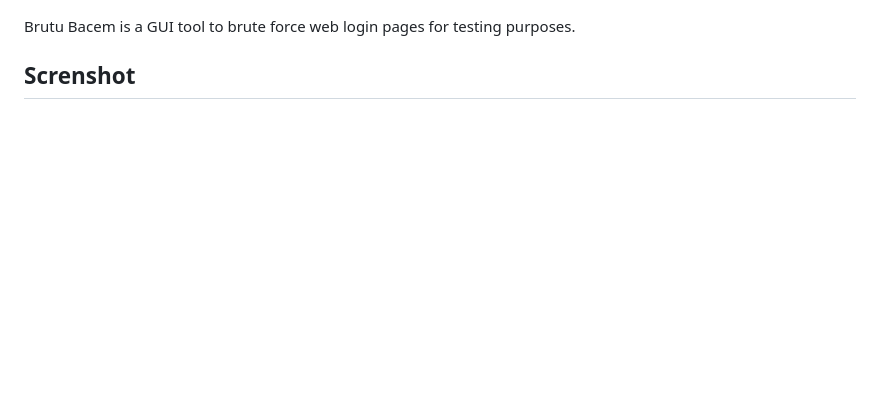
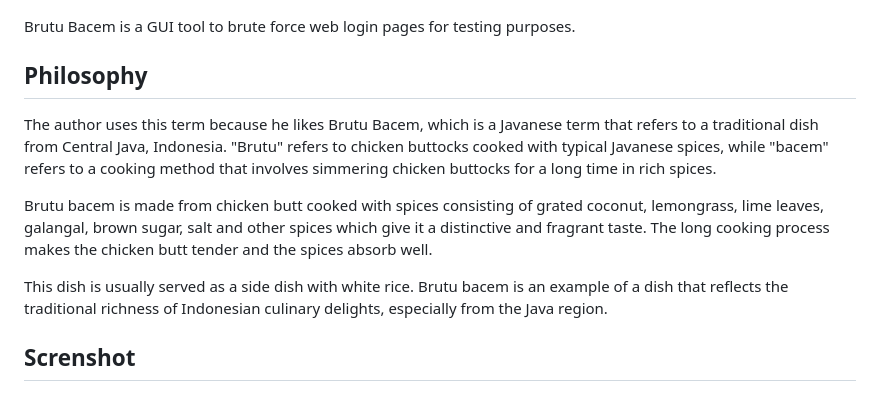
Before and after one commit to hangga/Brutu-Bacem, a Markdown page: README.md, the part around the change. GitHub-like rendering; blank space fills up the shorter version.

Commit message:
update lagi

```diff
--- a/README.md
+++ b/README.md
@@ -3,6 +3,14 @@
 </p>
 
 Brutu Bacem is a GUI tool to brute force web login pages for testing purposes.
+
+## Philosophy
+
+The author uses this term because he likes Brutu Bacem, which is a Javanese term that refers to a traditional dish from Central Java, Indonesia. "Brutu" refers to chicken buttocks cooked with typical Javanese spices, while "bacem" refers to a cooking method that involves simmering chicken buttocks for a long time in rich spices.
+
+Brutu bacem is made from chicken butt cooked with spices consisting of grated coconut, lemongrass, lime leaves, galangal, brown sugar, salt and other spices which give it a distinctive and fragrant taste. The long cooking process makes the chicken butt tender and the spices absorb well.
+
+This dish is usually served as a side dish with white rice. Brutu bacem is an example of a dish that reflects the traditional richness of Indonesian culinary delights, especially from the Java region.
 
 ## Screnshot
 
```
